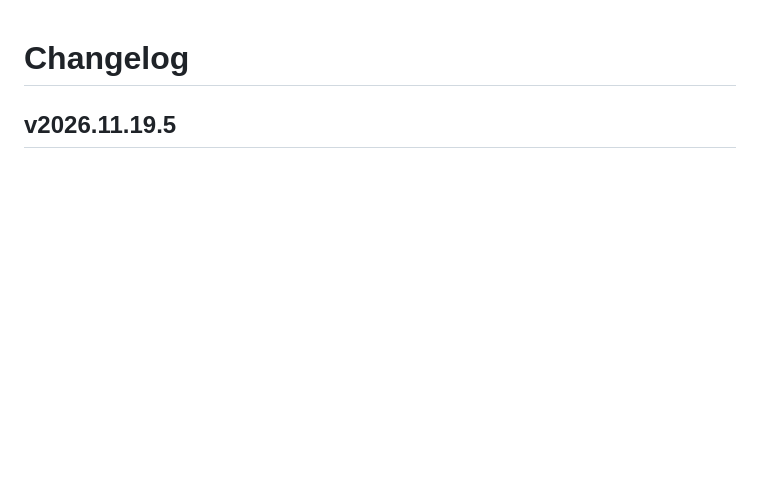
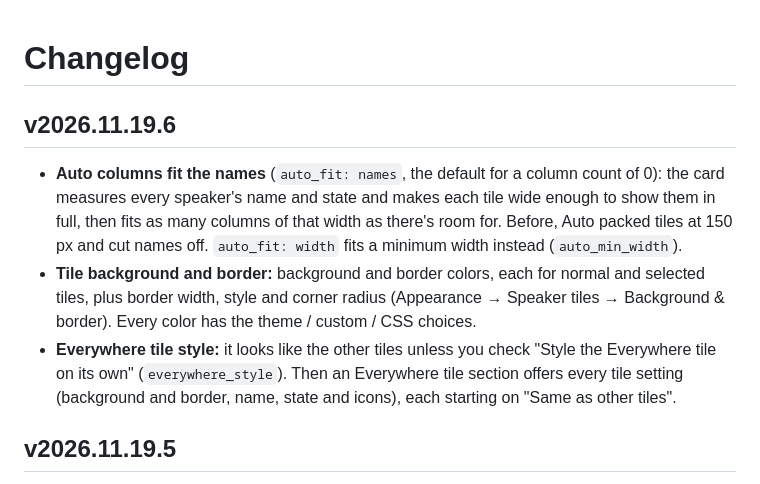
Before and after one commit to Ltek/easy-announce-card, a Markdown page: CHANGELOG.md, the part around the change. GitHub-like rendering; blank space fills up the shorter version.

```diff
--- a/CHANGELOG.md
+++ b/CHANGELOG.md
@@ -1,4 +1,17 @@
 # Changelog
+
+## v2026.11.19.6
+
+- **Auto columns fit the names** (`auto_fit: names`, the default for a column count of 0): the card measures
+  every speaker's name and state and makes each tile wide enough to show them in full, then fits as many
+  columns of that width as there's room for. Before, Auto packed tiles at 150 px and cut names off.
+  `auto_fit: width` fits a minimum width instead (`auto_min_width`).
+- **Tile background and border:** background and border colors, each for normal and selected tiles, plus
+  border width, style and corner radius (Appearance → Speaker tiles → Background & border). Every color has
+  the theme / custom / CSS choices.
+- **Everywhere tile style:** it looks like the other tiles unless you check "Style the Everywhere tile on its
+  own" (`everywhere_style`). Then an Everywhere tile section offers every tile setting (background and border,
+  name, state and icons), each starting on "Same as other tiles".
 
 ## v2026.11.19.5
 
```
Also changed, not shown: README.md (+15 -0 lines), screenshots/04-editor.png, screenshots/06-editor-appearance.png, screenshots/09-autofit.png (added), screenshots/11-tile-style.png (added), 1 other file.
